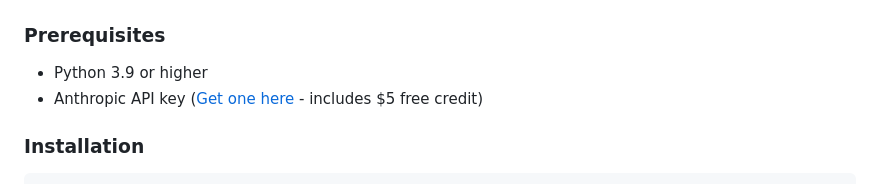
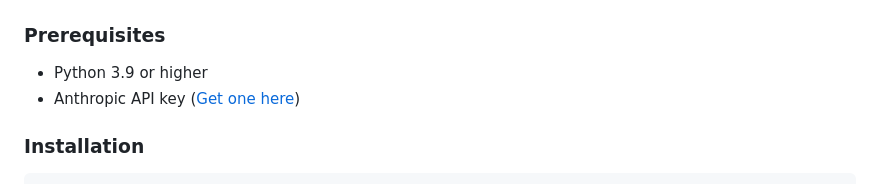
Before and after one commit to MahmoudAbusaqer/Agentic-AI-University-Advisor, a Markdown page: README.md, the part around the change. Rendered like a GitHub page.

```diff
--- a/README.md
+++ b/README.md
@@ -29,7 +29,7 @@ This project implements an autonomous AI agent capable of answering course regis
 
 ### Prerequisites
 - Python 3.9 or higher
-- Anthropic API key ([Get one here](https://console.anthropic.com/) - includes $5 free credit)
+- Anthropic API key ([Get one here](https://console.anthropic.com/))
 
 ### Installation
 
```
